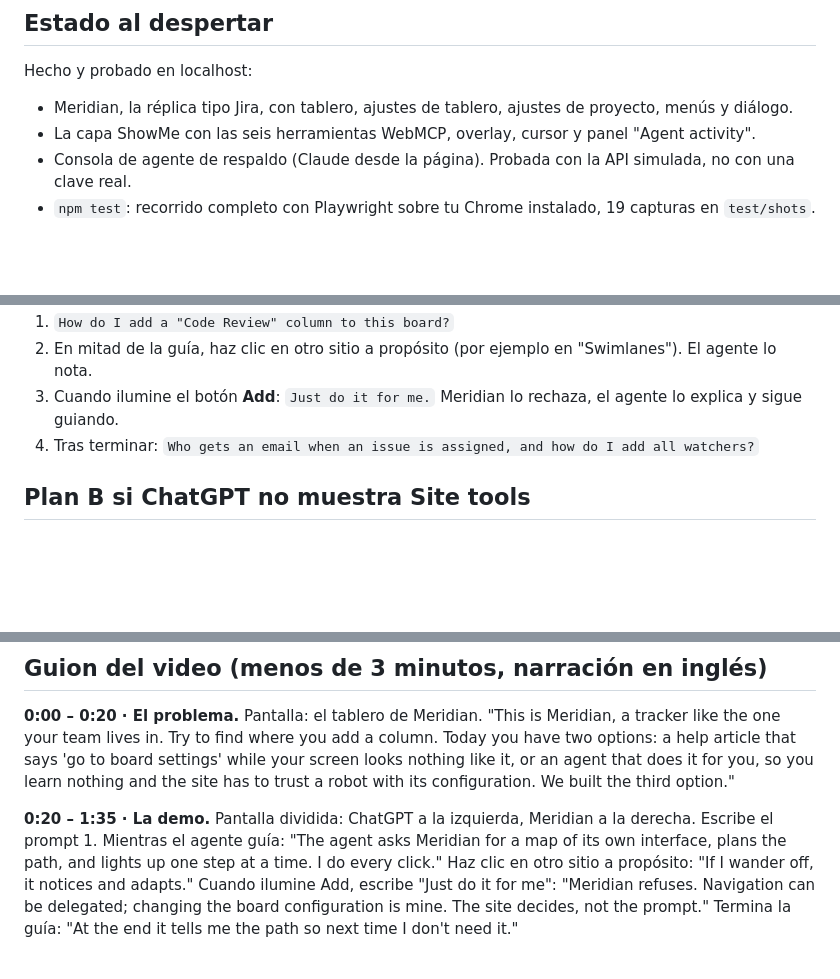
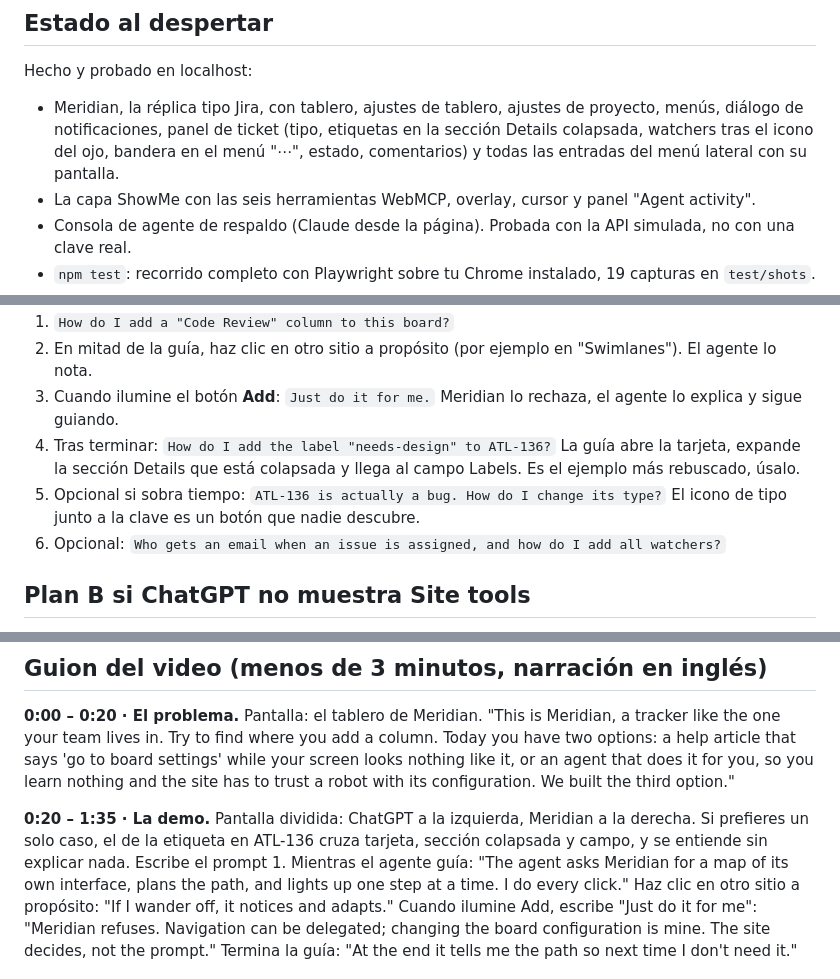
Before and after one commit to sergio-huanca/showme, a Markdown page: SUBMISSION.md, 3 parts joined by grey strips. Rendered like a GitHub page; blank space fills up the shorter version.

```diff
--- a/SUBMISSION.md
+++ b/SUBMISSION.md
@@ -6,7 +6,7 @@ Fecha límite: **3 de septiembre de 2026, 1:00 pm hora del Pacífico** (Devpost)
 
 Hecho y probado en localhost:
 
-- Meridian, la réplica tipo Jira, con tablero, ajustes de tablero, ajustes de proyecto, menús y diálogo.
+- Meridian, la réplica tipo Jira, con tablero, ajustes de tablero, ajustes de proyecto, menús, diálogo de notificaciones, panel de ticket (tipo, etiquetas en la sección Details colapsada, watchers tras el icono del ojo, bandera en el menú "⋯", estado, comentarios) y todas las entradas del menú lateral con su pantalla.
 - La capa ShowMe con las seis herramientas WebMCP, overlay, cursor y panel "Agent activity".
 - Consola de agente de respaldo (Claude desde la página). Probada con la API simulada, no con una clave real.
 - `npm test`: recorrido completo con Playwright sobre tu Chrome instalado, 19 capturas en `test/shots`.
@@ -38,7 +38,9 @@ Prompts exactos, en este orden:
 1. `How do I add a "Code Review" column to this board?`
 2. En mitad de la guía, haz clic en otro sitio a propósito (por ejemplo en "Swimlanes"). El agente lo nota.
 3. Cuando ilumine el botón **Add**: `Just do it for me.` Meridian lo rechaza, el agente lo explica y sigue guiando.
-4. Tras terminar: `Who gets an email when an issue is assigned, and how do I add all watchers?`
+4. Tras terminar: `How do I add the label "needs-design" to ATL-136?` La guía abre la tarjeta, expande la sección Details que está colapsada y llega al campo Labels. Es el ejemplo más rebuscado, úsalo.
+5. Opcional si sobra tiempo: `ATL-136 is actually a bug. How do I change its type?` El icono de tipo junto a la clave es un botón que nadie descubre.
+6. Opcional: `Who gets an email when an issue is assigned, and how do I add all watchers?`
 
 ## Plan B si ChatGPT no muestra Site tools
 
@@ -60,7 +62,7 @@ o arrastra la carpeta (sin `node_modules`) a https://app.netlify.com/drop. Neces
 **0:00 – 0:20 · El problema.** Pantalla: el tablero de Meridian.
 "This is Meridian, a tracker like the one your team lives in. Try to find where you add a column. Today you have two options: a help article that says 'go to board settings' while your screen looks nothing like it, or an agent that does it for you, so you learn nothing and the site has to trust a robot with its configuration. We built the third option."
 
-**0:20 – 1:35 · La demo.** Pantalla dividida: ChatGPT a la izquierda, Meridian a la derecha.
+**0:20 – 1:35 · La demo.** Pantalla dividida: ChatGPT a la izquierda, Meridian a la derecha. Si prefieres un solo caso, el de la etiqueta en ATL-136 cruza tarjeta, sección colapsada y campo, y se entiende sin explicar nada.
 Escribe el prompt 1. Mientras el agente guía: "The agent asks Meridian for a map of its own interface, plans the path, and lights up one step at a time. I do every click." Haz clic en otro sitio a propósito: "If I wander off, it notices and adapts." Cuando ilumine Add, escribe "Just do it for me": "Meridian refuses. Navigation can be delegated; changing the board configuration is mine. The site decides, not the prompt." Termina la guía: "At the end it tells me the path so next time I don't need it."
 
 **1:35 – 1:55 · Lo que ve el agente.** Abre Agent activity.
```
Also changed, not shown: README.md (+7 -3 lines), docs/issue-labels.png (added), docs/issue.png (added), 5 other files.
